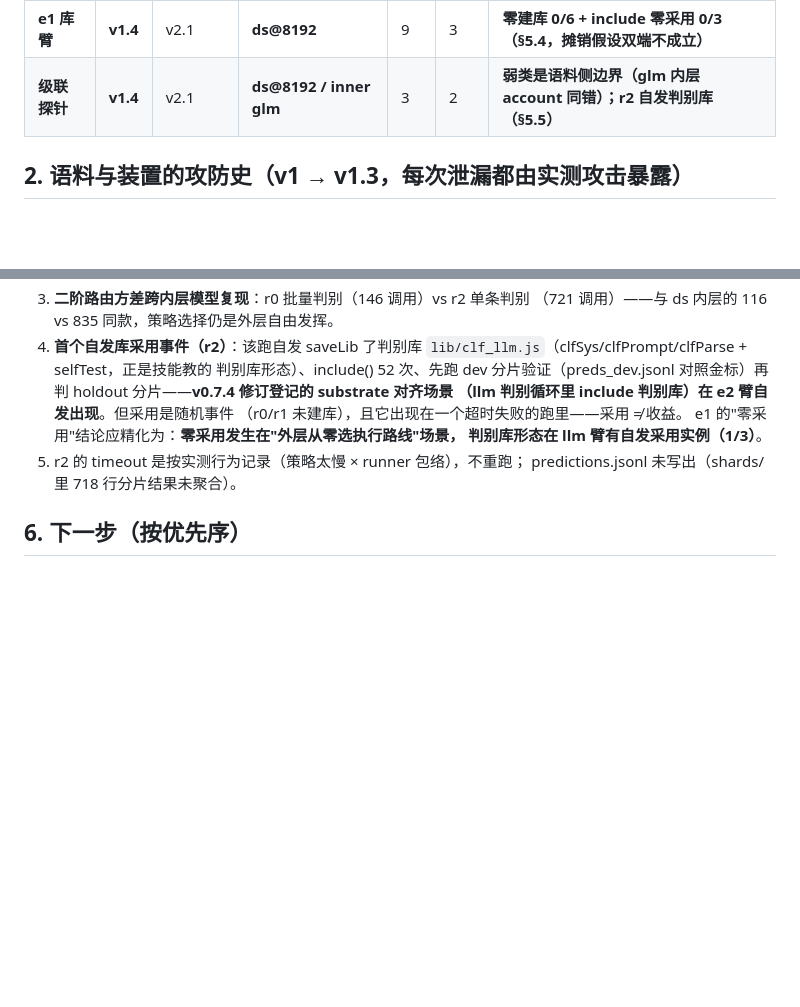
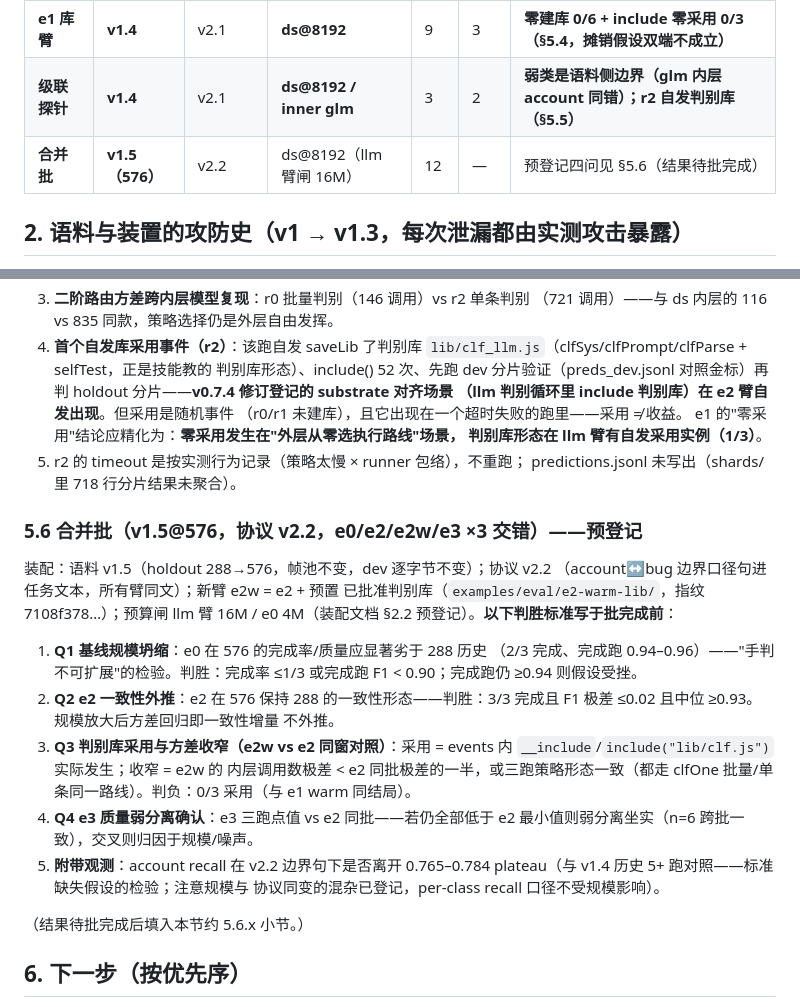
Before and after one commit to chenpu17/TinyAgent, a Markdown page: docs/code_v0b_report.md, 2 parts joined by grey strips. Drawn GitHub-style; blank space fills up the shorter version.

Commit message:
docs(eval): 合并批预登记——四问判胜标准先于结果冻结（§5.6）

```diff
--- a/docs/code_v0b_report.md
+++ b/docs/code_v0b_report.md
@@ -20,6 +20,7 @@
 | **e3 复查批** | **v1.4** | v2.1 | **ds@8192**（闸 8M） | 3 | 3 | **8M 下 3/3 干净完成（§5.3：4M 闸是约束本身）** |
 | **e1 库臂** | **v1.4** | v2.1 | **ds@8192** | 9 | 3 | **零建库 0/6 + include 零采用 0/3（§5.4，摊销假设双端不成立）** |
 | **级联探针** | **v1.4** | v2.1 | **ds@8192 / inner glm** | 3 | 2 | **弱类是语料侧边界（glm 内层 account 同错）；r2 自发判别库（§5.5）** |
+| **合并批** | **v1.5（576）** | v2.2 | ds@8192（llm 臂闸 16M） | 12 | — | 预登记四问见 §5.6（结果待批完成） |
 
 ## 2. 语料与装置的攻防史（v1 → v1.3，每次泄漏都由实测攻击暴露）
 
@@ -220,6 +221,31 @@ warm 预置库 = cold r1 自己的噪声剥离管道（TA_BP 频次池 + core()
 5. r2 的 timeout 是按实测行为记录（策略太慢 × runner 包络），不重跑；
    predictions.jsonl 未写出（shards/ 里 718 行分片结果未聚合）。
 
+### 5.6 合并批（v1.5@576，协议 v2.2，e0/e2/e2w/e3 ×3 交错）——预登记
+
+装配：语料 v1.5（holdout 288→576，帧池不变，dev 逐字节不变）；协议 v2.2
+（account↔bug 边界口径句进任务文本，所有臂同文）；新臂 e2w = e2 + 预置
+已批准判别库（`examples/eval/e2-warm-lib/`，指纹 7108f378…）；预算闸
+llm 臂 16M / e0 4M（装配文档 §2.2 预登记）。**以下判胜标准写于批完成前**：
+
+1. **Q1 基线规模坍缩**：e0 在 576 的完成率/质量应显著劣于 288 历史
+   （2/3 完成、完成跑 0.94–0.96）——"手判不可扩展"的检验。判胜：完成率
+   ≤1/3 或完成跑 F1 < 0.90；完成跑仍 ≥0.94 则假设受挫。
+2. **Q2 e2 一致性外推**：e2 在 576 保持 288 的一致性形态——判胜：3/3
+   完成且 F1 极差 ≤0.02 且中位 ≥0.93。规模放大后方差回归即一致性增量
+   不外推。
+3. **Q3 判别库采用与方差收窄（e2w vs e2 同窗对照）**：采用 =
+   events 内 `__include`/`include("lib/clf.js")` 实际发生；收窄 = e2w 的
+   内层调用数极差 < e2 同批极差的一半，或三跑策略形态一致（都走
+   clfOne 批量/单条同一路线）。判负：0/3 采用（与 e1 warm 同结局）。
+4. **Q4 e3 质量弱分离确认**：e3 三跑点值 vs e2 同批——若仍全部低于
+   e2 最小值则弱分离坐实（n=6 跨批一致），交叉则归因于规模/噪声。
+5. **附带观测**：account recall 在 v2.2 边界句下是否离开 0.765–0.784
+   plateau（与 v1.4 历史 5+ 跑对照——标准缺失假设的检验；注意规模与
+   协议同变的混杂已登记，per-class recall 口径不受规模影响）。
+
+（结果待批完成后填入本节约 5.6.x 小节。）
+
 ## 6. 下一步（按优先序）
 
 1. E0′ 两批皆负 + e1 零采用一起进 code_llm_design 修订讨论——v0.7.4 已登记
```
